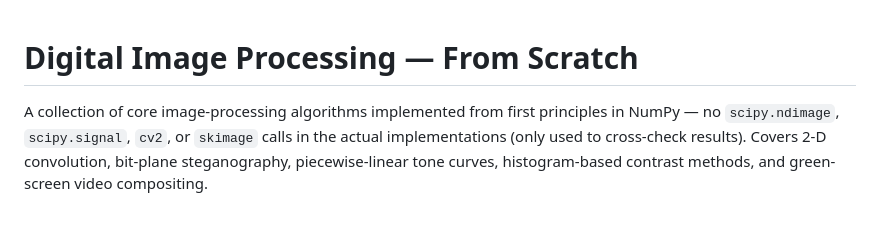
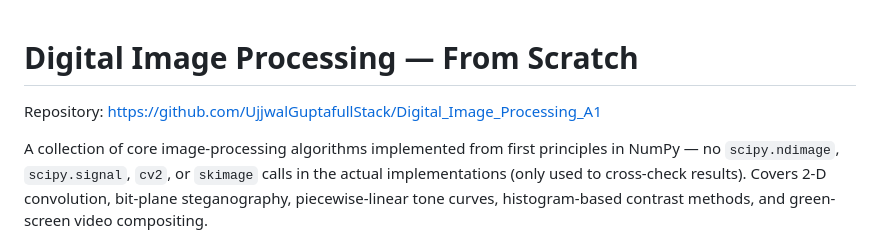
Before and after one commit to UjjwalGuptafullStack/Digital_Image_Processing_A1, a Markdown page: README.md, the part around the change. Drawn GitHub-style; blank space fills up the shorter version.

Commit message:
Compress report.pdf and add repo link to README
report.pdf was 28.6MB (over the 20MB submission-portal limit),
almost entirely from a handful of figures embedded at very high
resolution (one image alone was 3000x1275px / 5.7MB raw RGB). Ran it
through Ghostscript's pdfwrite/ebook preset, which downsamples
embedded raster images to ~150ppi and re-encodes them as JPEG while
leaving text and vector content untouched -- 28.6MB -> 2.7MB.
Spot-checked the densest figure (the 25-panel CLAHE ablation grid)
at 100% zoom to confirm nothing became illegible.

Also added the GitHub repo URL to the top of README.md.

Co-Authored-By: Claude Sonnet 5 <noreply@anthropic.com>

```diff
--- a/README.md
+++ b/README.md
@@ -1,4 +1,6 @@
 # Digital Image Processing — From Scratch
+
+Repository: https://github.com/UjjwalGuptafullStack/Digital_Image_Processing_A1
 
 A collection of core image-processing algorithms implemented from first principles in
 NumPy — no `scipy.ndimage`, `scipy.signal`, `cv2`, or `skimage` calls in the actual
```
